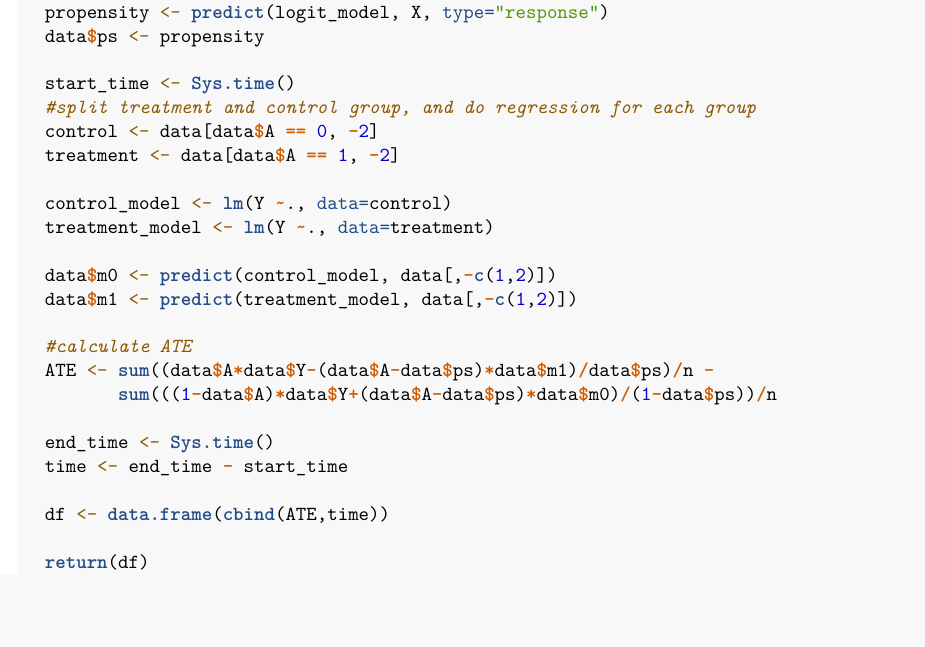
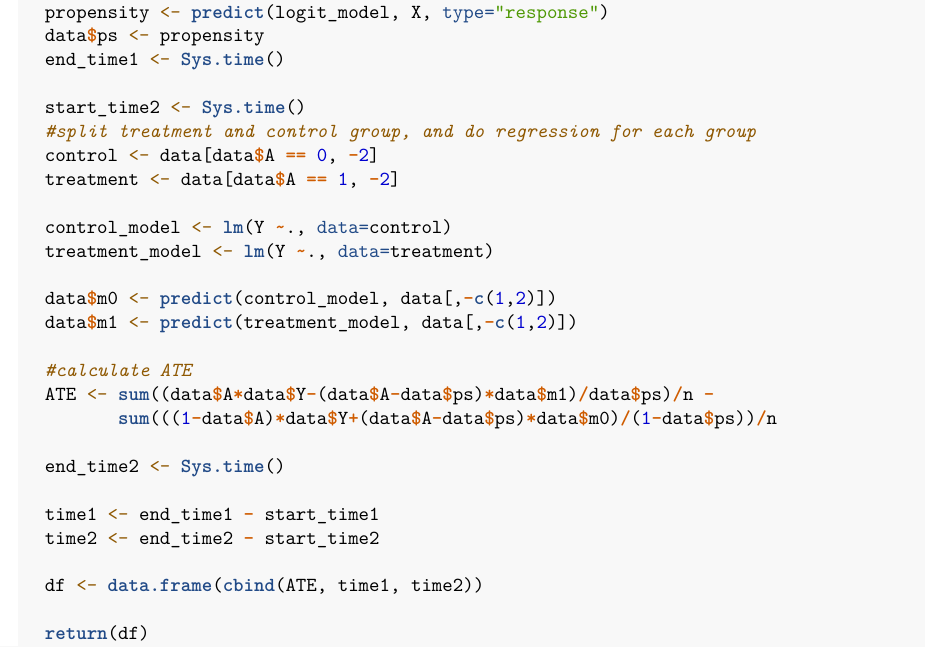
Before and after one commit to TZstatsADS/Spring2021-Project4-group6, an R Markdown document (doc/pair_12.Rmd): part of page 2 of 3, cut so that both start at the same text, the shorter picture padded with empty space. Rendered offline with R 4.5, knitr and Pandoc, then LaTeX, with nearby package versions; some code elsewhere in the file could not run offline.

Commit message:
Update pair_12.Rmd

```diff
--- a/doc/pair_12.Rmd
+++ b/doc/pair_12.Rmd
@@ -43,8 +44,9 @@ DoublyRobustEst <- function(data) {
   logit_model <- glm(A ~., data=data[,-1], family="binomial")
   propensity <- predict(logit_model, X, type="response")
   data$ps <- propensity
+  end_time1 <- Sys.time()
 
-  start_time <- Sys.time()
+  start_time2 <- Sys.time()
   #split treatment and control group, and do regression for each group
   control <- data[data$A == 0, -2]
   treatment <- data[data$A == 1, -2]
@@ -59,10 +61,12 @@ DoublyRobustEst <- function(data) {
   ATE <- sum((data$A*data$Y-(data$A-data$ps)*data$m1)/data$ps)/n -
          sum(((1-data$A)*data$Y+(data$A-data$ps)*data$m0)/(1-data$ps))/n
 
-  end_time <- Sys.time()
-  time <- end_time - start_time
+  end_time2 <- Sys.time()
 
-  df <- data.frame(cbind(ATE,time))
+  time1 <- end_time1 - start_time1
+  time2 <- end_time2 - start_time2
+
+  df <- data.frame(cbind(ATE, time1, time2))
 
   return(df)
 }
```
Also changed, not shown: doc/pair_12.Rmd (7 more changed lines).
